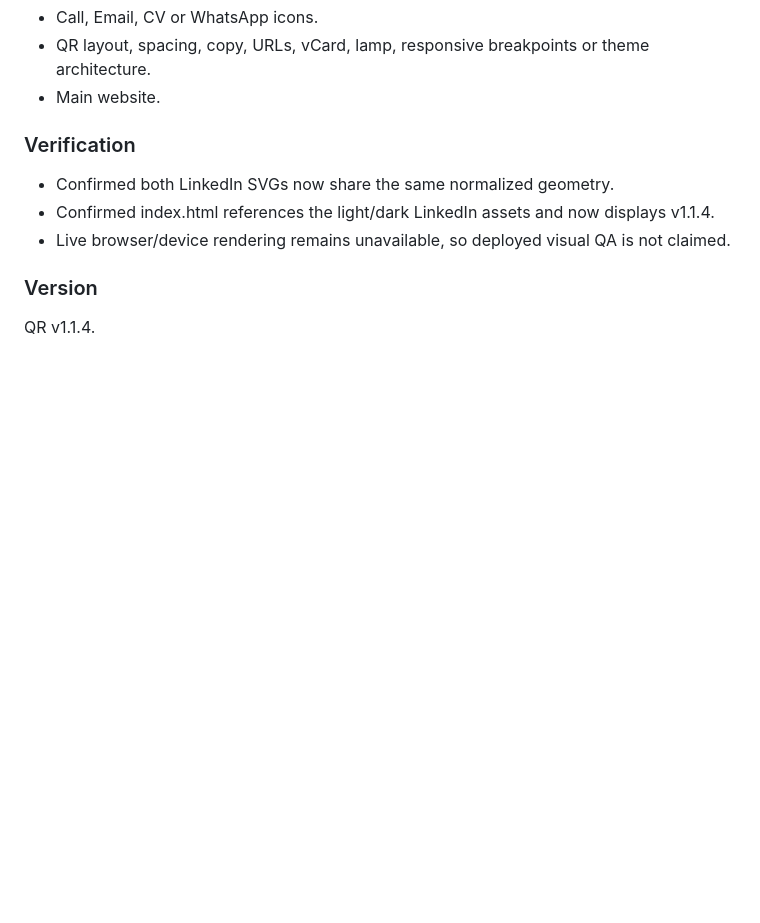
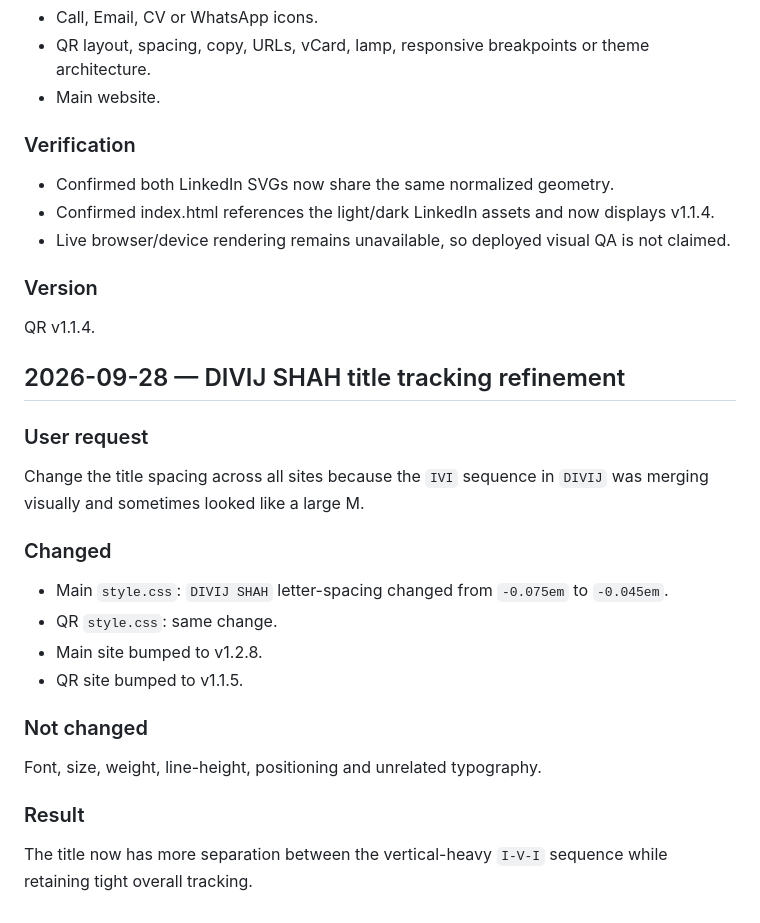
Before and after one commit to divijshahh/divijshah.in, a Markdown page: Project Context/PROMPT_LOG.md, the part around the change. Rendered like a GitHub page; blank space fills up the shorter version.

Commit message:
Log title tracking refinement

```diff
--- a/Project Context/PROMPT_LOG.md
+++ b/Project Context/PROMPT_LOG.md
@@ -690,3 +690,20 @@ The LinkedIn SVG's right-side path extended almost to the viewBox edge and gave
 
 ### Version
 QR v1.1.4.
+
+
+## 2026-09-28 — DIVIJ SHAH title tracking refinement
+### User request
+Change the title spacing across all sites because the `IVI` sequence in `DIVIJ` was merging visually and sometimes looked like a large M.
+
+### Changed
+- Main `style.css`: `DIVIJ SHAH` letter-spacing changed from `-0.075em` to `-0.045em`.
+- QR `style.css`: same change.
+- Main site bumped to v1.2.8.
+- QR site bumped to v1.1.5.
+
+### Not changed
+Font, size, weight, line-height, positioning and unrelated typography.
+
+### Result
+The title now has more separation between the vertical-heavy `I-V-I` sequence while retaining tight overall tracking.
```
